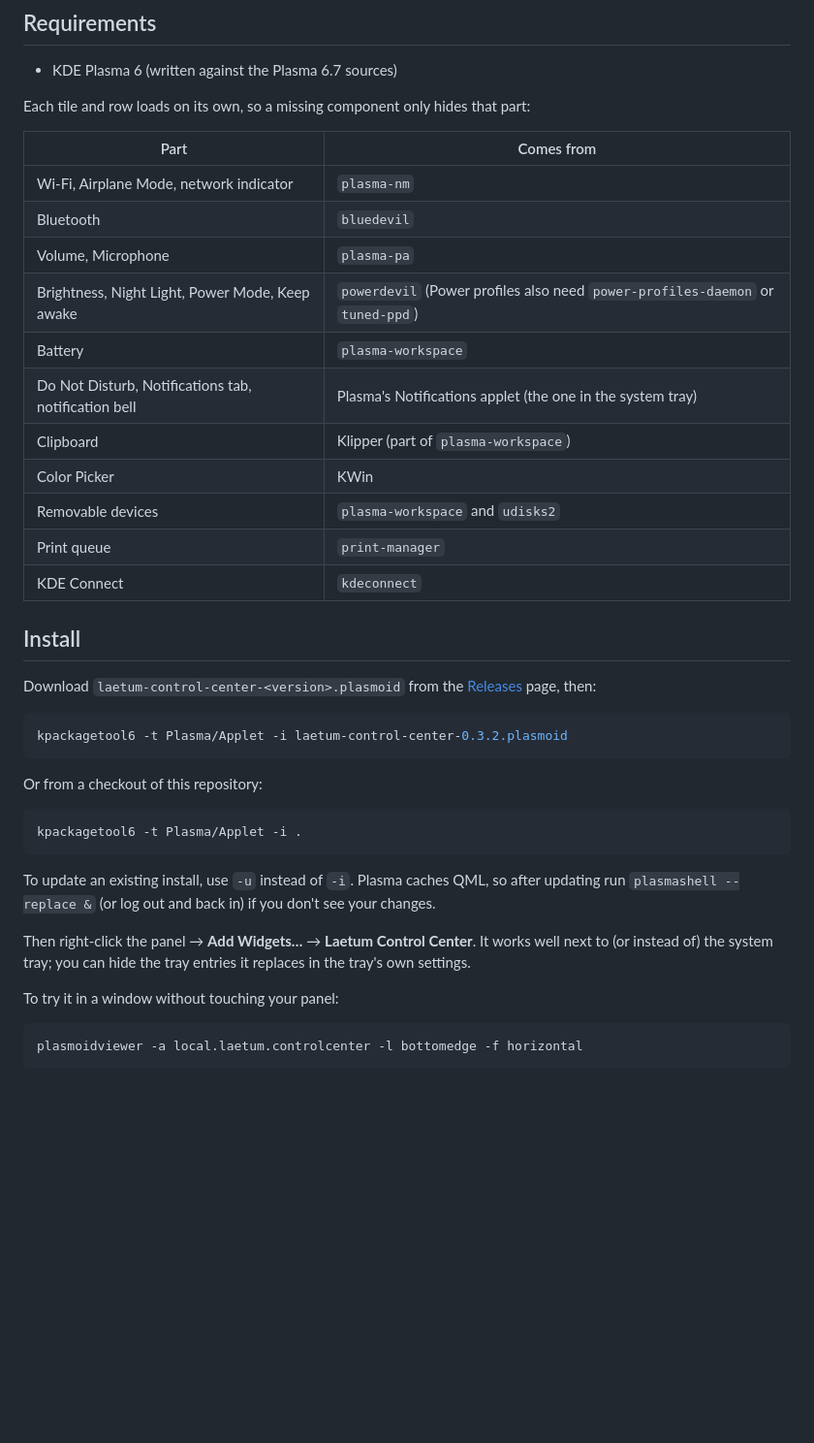
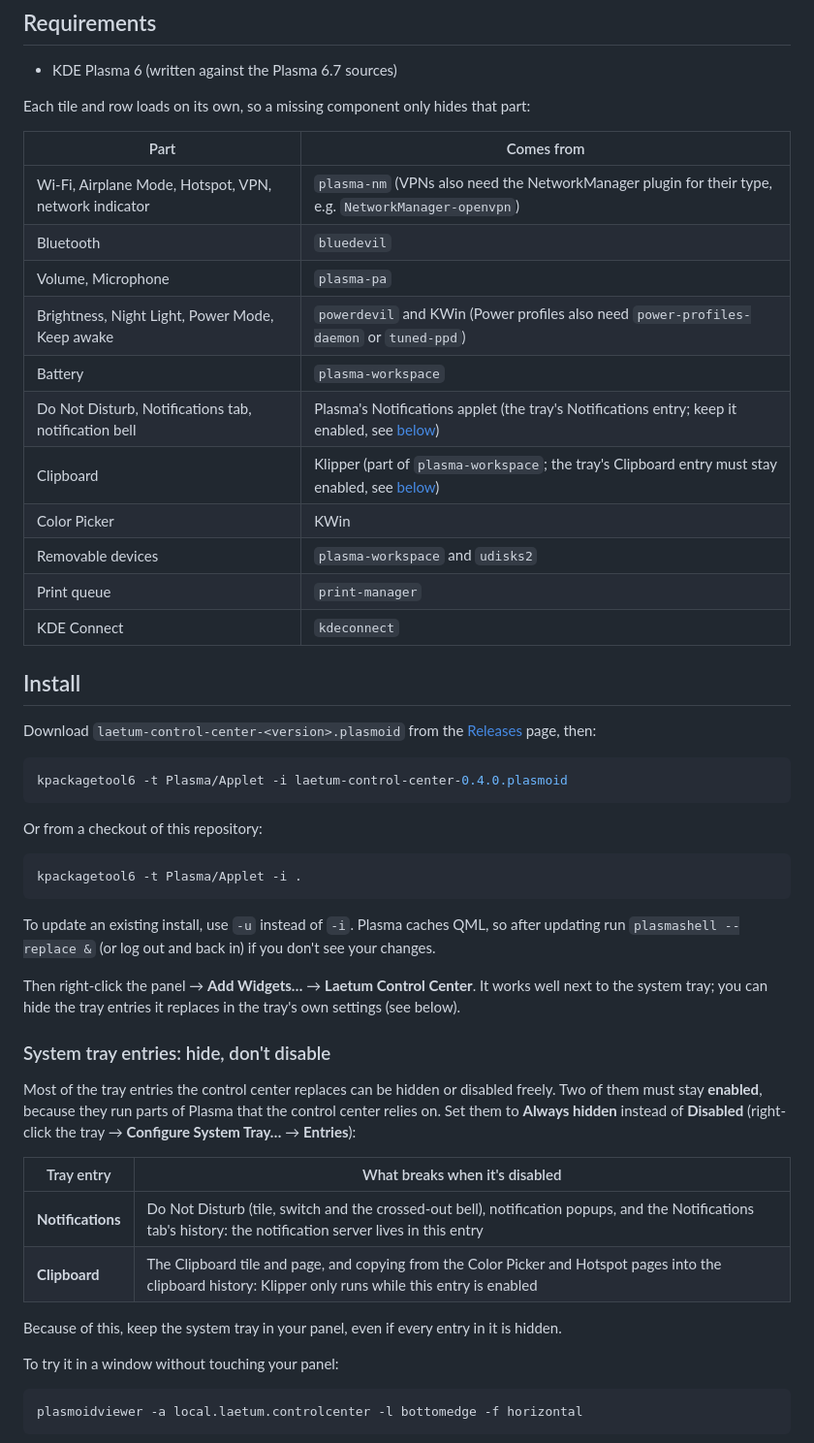
Before and after one commit to PcmciaKai/Laetum-Control-Center, a Markdown page: README.md, the part around one of its changes. Shown at 97% size. GitHub-like rendering; blank space fills up the shorter version.

Commit message:
Release 0.4.0: per-app volume, Night Light page, VPN tile
- Sound page: an Apps section with each app's volume and mute
- Night Light: pause for an hour or until tomorrow morning, night
  colour temperature with live preview, on/off switch in the header
- VPN tile and page for NetworkManager VPNs (OpenVPN, WireGuard, …),
  with a warning when IPv6 goes around the VPN
- README: which system tray entries must stay enabled (Notifications,
  Clipboard), refreshed screenshots

Co-Authored-By: Claude Opus 5.5 <noreply@anthropic.com>

````diff
--- a/README.md
+++ b/README.md
@@ -50,13 +52,13 @@ Each tile and row loads on its own, so a missing component only hides that part:
 
 | Part | Comes from |
 | --- | --- |
-| Wi-Fi, Airplane Mode, network indicator | `plasma-nm` |
+| Wi-Fi, Airplane Mode, Hotspot, VPN, network indicator | `plasma-nm` (VPNs also need the NetworkManager plugin for their type, e.g. `NetworkManager-openvpn`) |
 | Bluetooth | `bluedevil` |
 | Volume, Microphone | `plasma-pa` |
-| Brightness, Night Light, Power Mode, Keep awake | `powerdevil` (Power profiles also need `power-profiles-daemon` or `tuned-ppd`) |
+| Brightness, Night Light, Power Mode, Keep awake | `powerdevil` and KWin (Power profiles also need `power-profiles-daemon` or `tuned-ppd`) |
 | Battery | `plasma-workspace` |
-| Do Not Disturb, Notifications tab, notification bell | Plasma's Notifications applet (the one in the system tray) |
-| Clipboard | Klipper (part of `plasma-workspace`) |
+| Do Not Disturb, Notifications tab, notification bell | Plasma's Notifications applet (the tray's Notifications entry; keep it enabled, see [below](#system-tray-entries-hide-dont-disable)) |
+| Clipboard | Klipper (part of `plasma-workspace`; the tray's Clipboard entry must stay enabled, see [below](#system-tray-entries-hide-dont-disable)) |
 | Color Picker | KWin |
 | Removable devices | `plasma-workspace` and `udisks2` |
 | Print queue | `print-manager` |
@@ -67,7 +69,7 @@ Each tile and row loads on its own, so a missing component only hides that part:
 Download `laetum-control-center-<version>.plasmoid` from the [Releases](../../releases) page, then:
 
 ```bash
-kpackagetool6 -t Plasma/Applet -i laetum-control-center-0.3.2.plasmoid
+kpackagetool6 -t Plasma/Applet -i laetum-control-center-0.4.0.plasmoid
 ```
 
 Or from a checkout of this repository:
@@ -78,7 +80,18 @@ kpackagetool6 -t Plasma/Applet -i .
 
 To update an existing install, use `-u` instead of `-i`. Plasma caches QML, so after updating run `plasmashell --replace &` (or log out and back in) if you don't see your changes.
 
-Then right-click the panel → **Add Widgets…** → **Laetum Control Center**. It works well next to (or instead of) the system tray; you can hide the tray entries it replaces in the tray's own settings.
+Then right-click the panel → **Add Widgets…** → **Laetum Control Center**. It works well next to the system tray; you can hide the tray entries it replaces in the tray's own settings (see below).
+
+### System tray entries: hide, don't disable
+
+Most of the tray entries the control center replaces can be hidden or disabled freely. Two of them must stay **enabled**, because they run parts of Plasma that the control center relies on. Set them to **Always hidden** instead of **Disabled** (right-click the tray → **Configure System Tray…** → **Entries**):
+
+| Tray entry | What breaks when it's disabled |
+| --- | --- |
+| **Notifications** | Do Not Disturb (tile, switch and the crossed-out bell), notification popups, and the Notifications tab's history: the notification server lives in this entry |
+| **Clipboard** | The Clipboard tile and page, and copying from the Color Picker and Hotspot pages into the clipboard history: Klipper only runs while this entry is enabled |
+
+Because of this, keep the system tray in your panel, even if every entry in it is hidden.
 
 To try it in a window without touching your panel:
 
````
Also changed, not shown: other parts of README.md (+5 -3 lines), docs/TESTING.md (+3 -1 lines), docs/screenshot-all-tiles.png, docs/screenshot.png, docs/settings.png, 15 other files.
